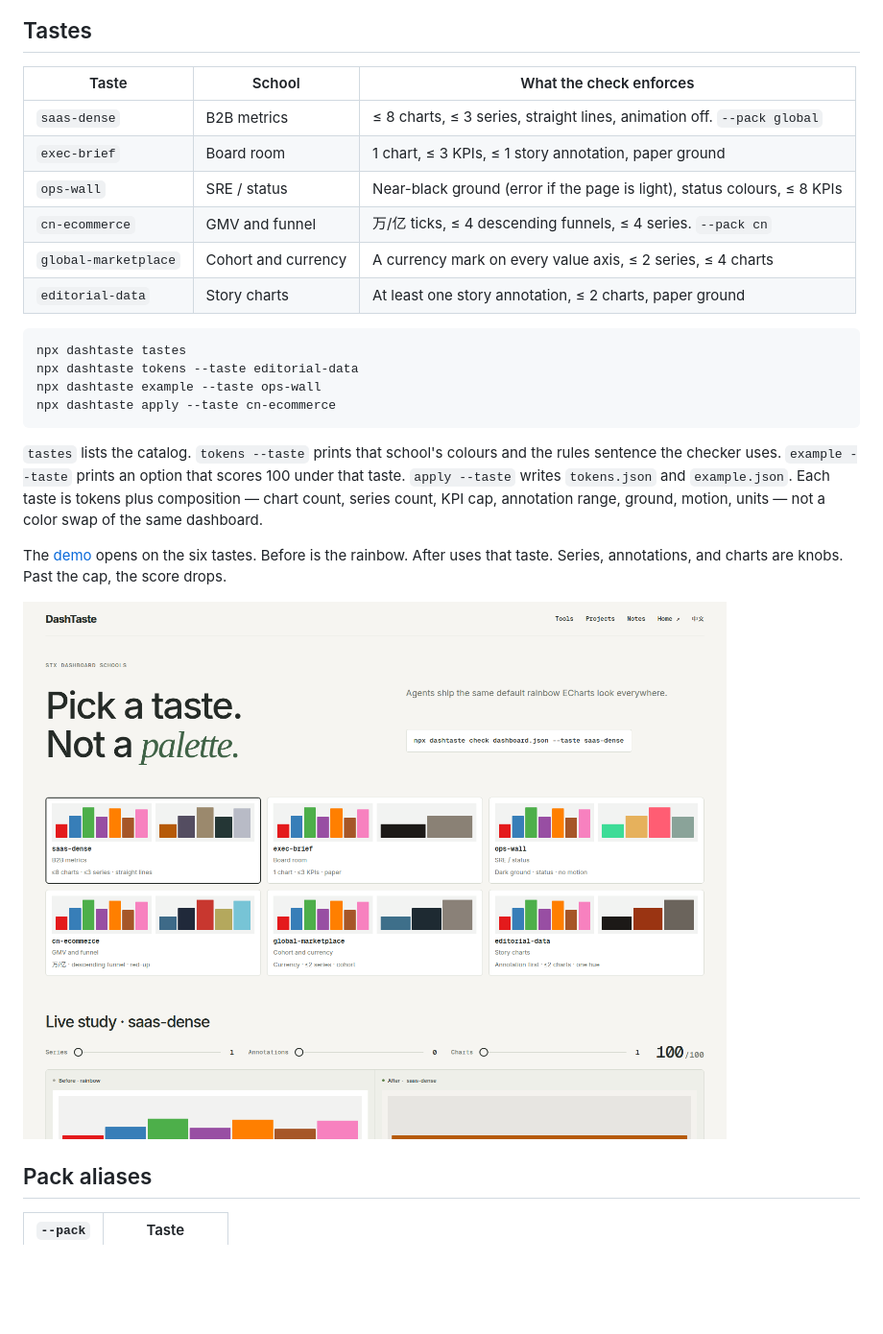
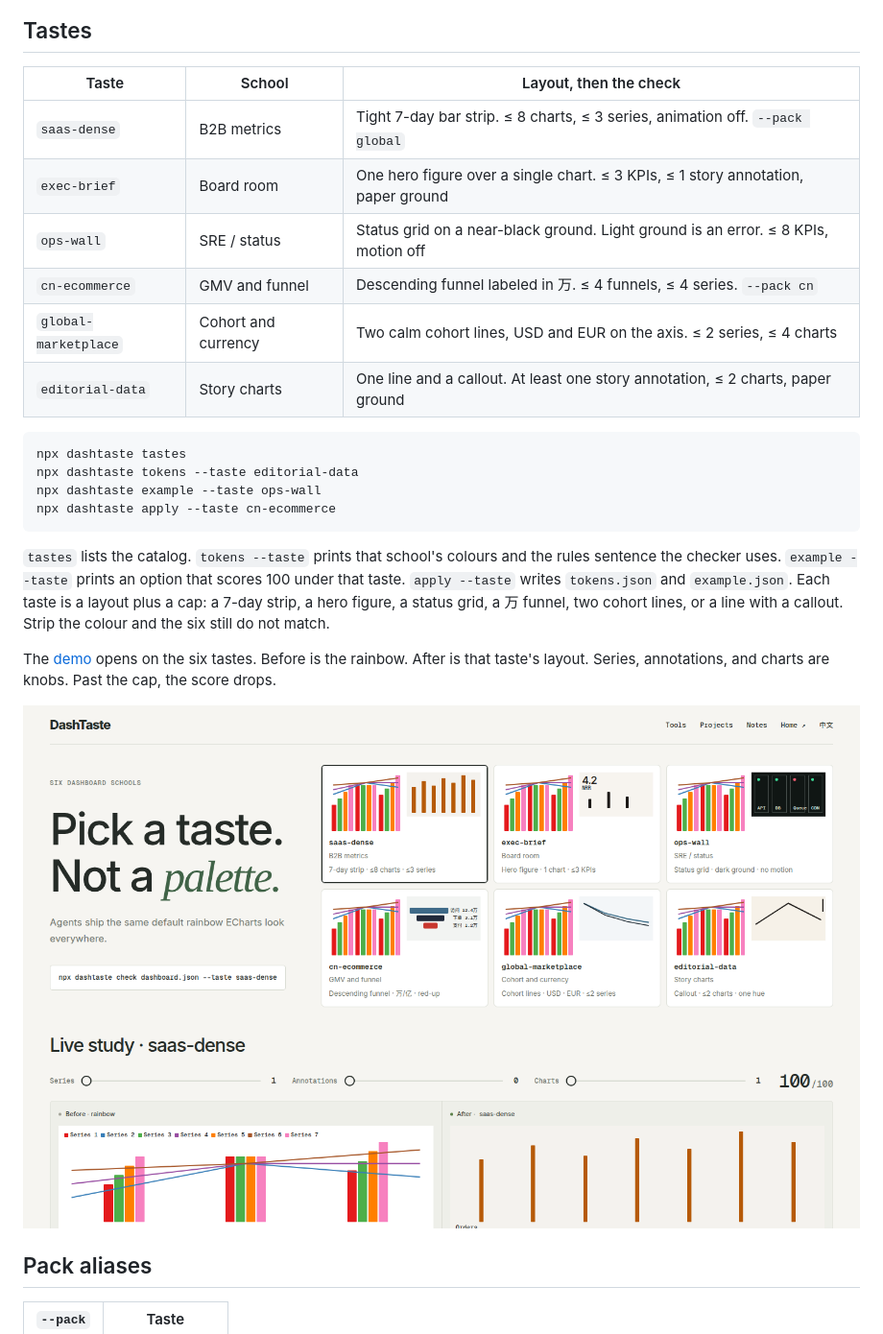
Before and after one commit to FelixFangX/dashtaste, a Markdown page: README.md, the part around the change. Shown at 96% size. GitHub-like rendering; pictures changed too: gallery/tastes.png; blank space fills up the shorter version.

````diff
--- a/README.md
+++ b/README.md
@@ -11,14 +11,14 @@ npx dashtaste check dashboard.json --taste saas-dense
 
 ## Tastes
 
-| Taste                | School              | What the check enforces                                                  |
-| -------------------- | ------------------- | ------------------------------------------------------------------------ |
-| `saas-dense`         | B2B metrics         | ≤ 8 charts, ≤ 3 series, straight lines, animation off. `--pack global`   |
-| `exec-brief`         | Board room          | 1 chart, ≤ 3 KPIs, ≤ 1 story annotation, paper ground                    |
-| `ops-wall`           | SRE / status        | Near-black ground (error if the page is light), status colours, ≤ 8 KPIs |
-| `cn-ecommerce`       | GMV and funnel      | 万/亿 ticks, ≤ 4 descending funnels, ≤ 4 series. `--pack cn`             |
-| `global-marketplace` | Cohort and currency | A currency mark on every value axis, ≤ 2 series, ≤ 4 charts              |
-| `editorial-data`     | Story charts        | At least one story annotation, ≤ 2 charts, paper ground                  |
+| Taste                | School              | Layout, then the check                                                             |
+| -------------------- | ------------------- | ---------------------------------------------------------------------------------- |
+| `saas-dense`         | B2B metrics         | Tight 7-day bar strip. ≤ 8 charts, ≤ 3 series, animation off. `--pack global`      |
+| `exec-brief`         | Board room          | One hero figure over a single chart. ≤ 3 KPIs, ≤ 1 story annotation, paper ground  |
+| `ops-wall`           | SRE / status        | Status grid on a near-black ground. Light ground is an error. ≤ 8 KPIs, motion off |
+| `cn-ecommerce`       | GMV and funnel      | Descending funnel labeled in 万. ≤ 4 funnels, ≤ 4 series. `--pack cn`              |
+| `global-marketplace` | Cohort and currency | Two calm cohort lines, USD and EUR on the axis. ≤ 2 series, ≤ 4 charts             |
+| `editorial-data`     | Story charts        | One line and a callout. At least one story annotation, ≤ 2 charts, paper ground    |
 
 ```sh
 npx dashtaste tastes
@@ -27,9 +27,9 @@ npx dashtaste example --taste ops-wall
 npx dashtaste apply --taste cn-ecommerce
 ```
 
-`tastes` lists the catalog. `tokens --taste` prints that school's colours and the rules sentence the checker uses. `example --taste` prints an option that scores 100 under that taste. `apply --taste` writes `tokens.json` and `example.json`. Each taste is tokens plus composition — chart count, series count, KPI cap, annotation range, ground, motion, units — not a color swap of the same dashboard.
+`tastes` lists the catalog. `tokens --taste` prints that school's colours and the rules sentence the checker uses. `example --taste` prints an option that scores 100 under that taste. `apply --taste` writes `tokens.json` and `example.json`. Each taste is a layout plus a cap: a 7-day strip, a hero figure, a status grid, a 万 funnel, two cohort lines, or a line with a callout. Strip the colour and the six still do not match.
 
-The [demo](https://dashtaste.ledring.dev) opens on the six tastes. Before is the rainbow. After uses that taste. Series, annotations, and charts are knobs. Past the cap, the score drops.
+The [demo](https://dashtaste.ledring.dev) opens on the six tastes. Before is the rainbow. After is that taste's layout. Series, annotations, and charts are knobs. Past the cap, the score drops.
 
 ![Six tastes. Series, annotations, and charts sit on one row with the score.](gallery/tastes.png)
 
````
Also changed, not shown: 12 other files.
